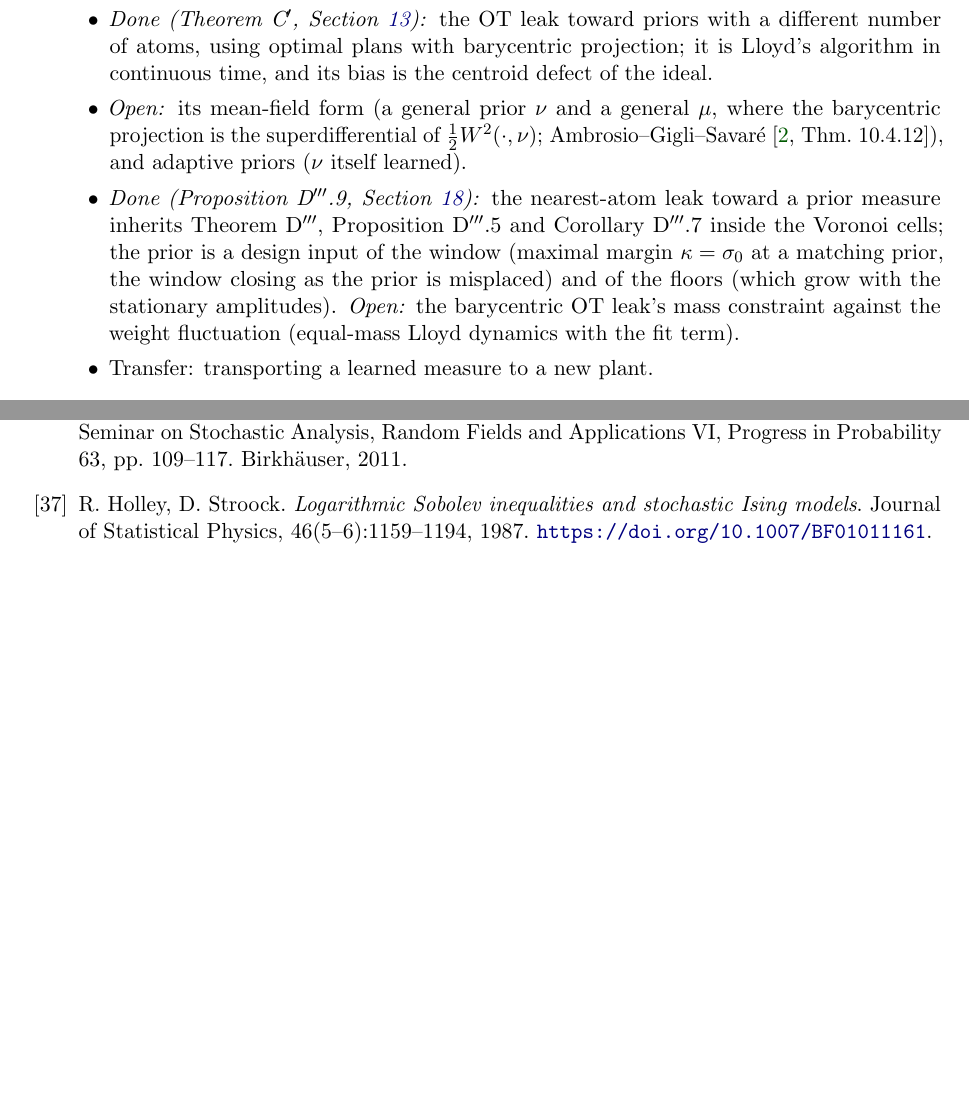
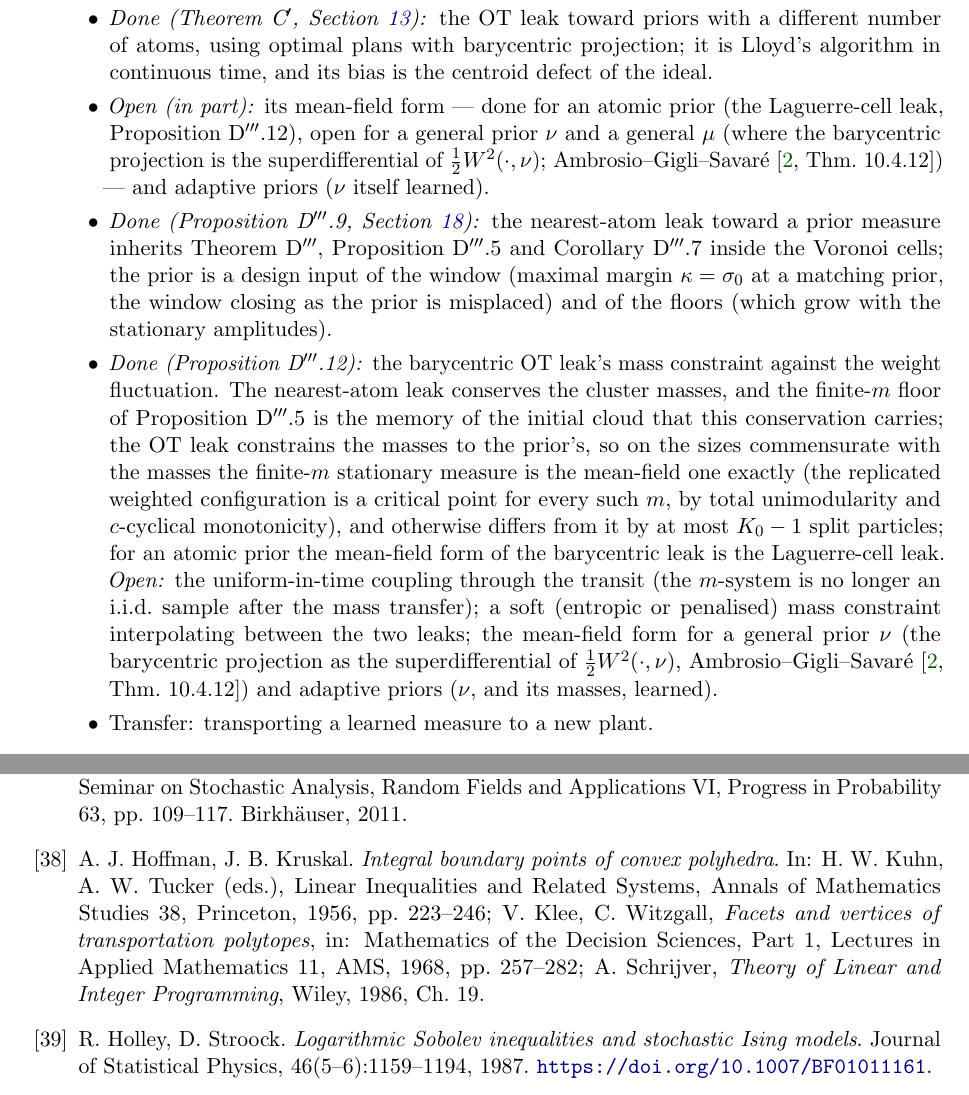
Before and after one commit to Dutta-06/Lyapunov-Convergence-Kernels-Showcase, a LaTeX paper (manuscript/lyapunov.tex, which reads manuscript/sections/program.tex, manuscript/sections/refs.tex): two parts of pages 154 and 164 of 166 before the commit and two parts of pages 155 and 165 of 168 after it, joined at a grey line, cut so that both start at the same text, the shorter picture padded with empty space. Compiled offline with pdfLaTeX.

Commit message:
Manuscript: Theorem D‴ third pass, part 2 — Proposition D‴.9 (the nearest-atom leak toward a measure-valued prior: the theorems carry over inside the Voronoi cells, the matching prior's maximal margin κ = σ₀, the parameter- and function-level floors) with its round-10 Status, Remark D‴.10, the prior-design numerics (design table, admissible-weight table, matching-prior coupled runs, the function-level law) and Remark D‴.11; round-10 wording of Proposition D‴.5(i), (iv); summary row D‴, verification row D‴.9/D‴.11, evidence subsection, research-program branch 8 (with the D‴.12 bullets as they stand), literature-audit bullets D‴.9 and D‴.12, references [S40]–[S42], raw review reports 1–3 and 5–10, version sentences; PDF rebuilt (168 pages)
The section and satellite edits of this pass were carried into ff2854f by a concurrent commit from the same checkout; this commit completes them (the D‴.12 bullets, the references, two overfull lines) and adds the rebuilt PDF. Proposition D‴.12 and Remark D‴.13 themselves are left for part 3.

Co-Authored-By: Claude Fable 5.1 <noreply@anthropic.com>
Claude-Session: https://claude.ai/code/session_01EYAfeBQVEaeLkpuw2KF46Z

```diff
--- a/manuscript/sections/program.tex
+++ b/manuscript/sections/program.tex
@@ -173,15 +173,26 @@ Each branch states what is proved, what is open, and the first concrete step.
     \item \emph{Done (Theorem C$'$, Section~\ref{sec:thmCprime}):} the OT leak toward priors with a different number
       of atoms, using optimal plans with barycentric projection; it is Lloyd's algorithm in continuous time, and its
       bias is the centroid defect of the ideal.
-    \item \emph{Open:} its mean-field form (a general prior $\nu$ and a general $\mu$, where the barycentric
-      projection is the superdifferential of $\frac12W^2(\cdot,\nu)$; Ambrosio--Gigli--Savar\'e~\cite[Thm.~10.4.12]{ags2008}),
-      and adaptive priors ($\nu$ itself learned).
-    \item \emph{Done (Proposition D$'''$.9, Section~\ref{sec:thmDppp}):} the nearest-atom leak toward a prior measure
-      inherits Theorem D$'''$, Proposition D$'''$.5 and Corollary D$'''$.7 inside the Voronoi cells; the prior is a
-      design input of the window (maximal margin $\kappa = \sigma_0$ at a matching prior, the window closing as the
-      prior is misplaced) and of the floors (which grow with the stationary amplitudes). \emph{Open:} the
-      barycentric OT leak's mass constraint against the weight fluctuation (equal-mass Lloyd dynamics with the fit
-      term).
+    \item \emph{Open (in part):} its mean-field form --- done for an atomic prior (the Laguerre-cell leak,
+      Proposition D$'''$.12), open for a general prior $\nu$ and a general $\mu$ (where the barycentric projection
+      is the superdifferential of $\frac12W^2(\cdot,\nu)$; Ambrosio--Gigli--Savar\'e~\cite[Thm.~10.4.12]{ags2008})
+      --- and adaptive priors ($\nu$ itself learned).
+    \item \emph{Done (Proposition D$'''$.9, Section~\ref{sec:thmDppp}):} the nearest-atom leak toward a prior
+      measure inherits Theorem D$'''$, Proposition D$'''$.5 and Corollary D$'''$.7 inside the Voronoi cells; the
+      prior is a design input of the window (maximal margin $\kappa = \sigma_0$ at a matching prior, the window
+      closing as the prior is misplaced) and of the floors (which grow with the stationary amplitudes).
+    \item \emph{Done (Proposition D$'''$.12):} the barycentric OT leak's mass constraint against the weight
+      fluctuation. The nearest-atom leak conserves the cluster masses, and the finite-$m$ floor of
+      Proposition D$'''$.5 is the memory of the initial cloud that this conservation carries; the OT leak constrains
+      the masses to the prior's, so on the sizes commensurate with the masses the finite-$m$ stationary measure is
+      the mean-field one exactly (the replicated weighted configuration is a critical point for every such $m$, by
+      total unimodularity and $c$-cyclical monotonicity), and otherwise differs from it by at most $K_0 - 1$ split
+      particles; for an atomic prior the mean-field form of the barycentric leak is the Laguerre-cell leak.
+      \emph{Open:} the uniform-in-time coupling through the transit (the $m$-system is no longer an i.i.d.\ sample
+      after the mass transfer); a soft (entropic or penalised) mass constraint interpolating between the two leaks;
+      the mean-field form for a general prior $\nu$ (the barycentric projection as the superdifferential of
+      $\frac12W^2(\cdot,\nu)$, Ambrosio--Gigli--Savar\'e~\cite[Thm.~10.4.12]{ags2008}) and adaptive priors ($\nu$,
+      and its masses, learned).
     \item Transfer: transporting a learned measure to a new plant.
   \end{itemize}
 
--- a/manuscript/sections/refs.tex
+++ b/manuscript/sections/refs.tex
@@ -217,6 +224,15 @@ M. Hairer, J. C. Mattingly.
 \emph{Yet another look at Harris' ergodic theorem for Markov chains}.
 In Seminar on Stochastic Analysis, Random Fields and Applications VI, Progress in Probability 63, pp.~109--117.
 Birkh\"auser, 2011.
+
+\bibitem{S40}
+A. J. Hoffman, J. B. Kruskal.
+\emph{Integral boundary points of convex polyhedra}.
+In: H. W. Kuhn, A. W. Tucker (eds.), Linear Inequalities and Related Systems, Annals of Mathematics Studies 38,
+Princeton, 1956, pp.~223--246;
+V. Klee, C. Witzgall, \emph{Facets and vertices of transportation polytopes}, in: Mathematics of the Decision
+Sciences, Part 1, Lectures in Applied Mathematics 11, AMS, 1968, pp.~257--282;
+A. Schrijver, \emph{Theory of Linear and Integer Programming}, Wiley, 1986, Ch.~19.
 
 \bibitem{hs1987}
 R. Holley, D. Stroock.
```
Also changed, not shown: manuscript/sections/evidence.tex (+3 -3 lines), manuscript/sections/thmDppp.tex (+14 -1 lines), lyapunov.pdf, manuscript/sections/refs.tex (13 more changed lines).
